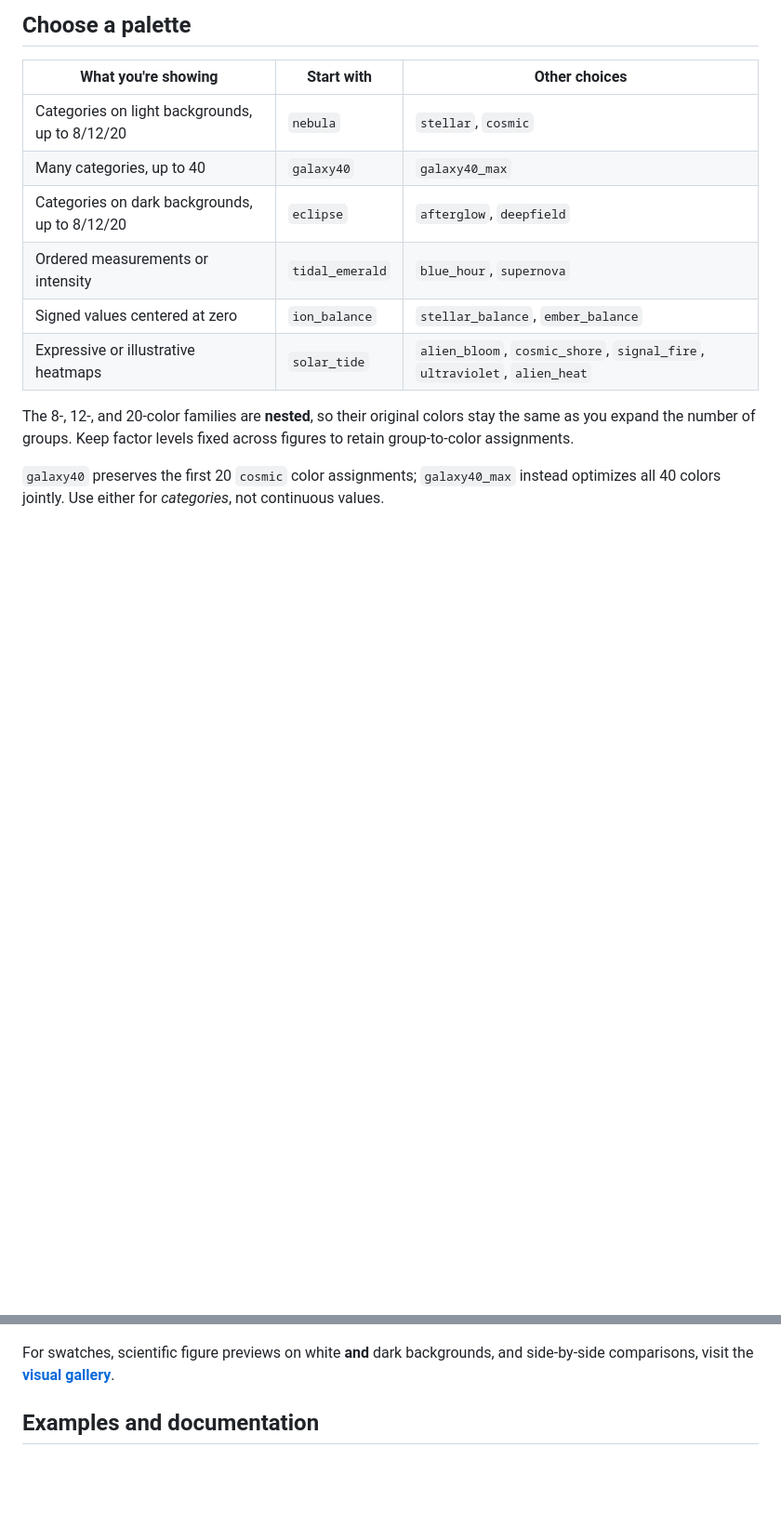
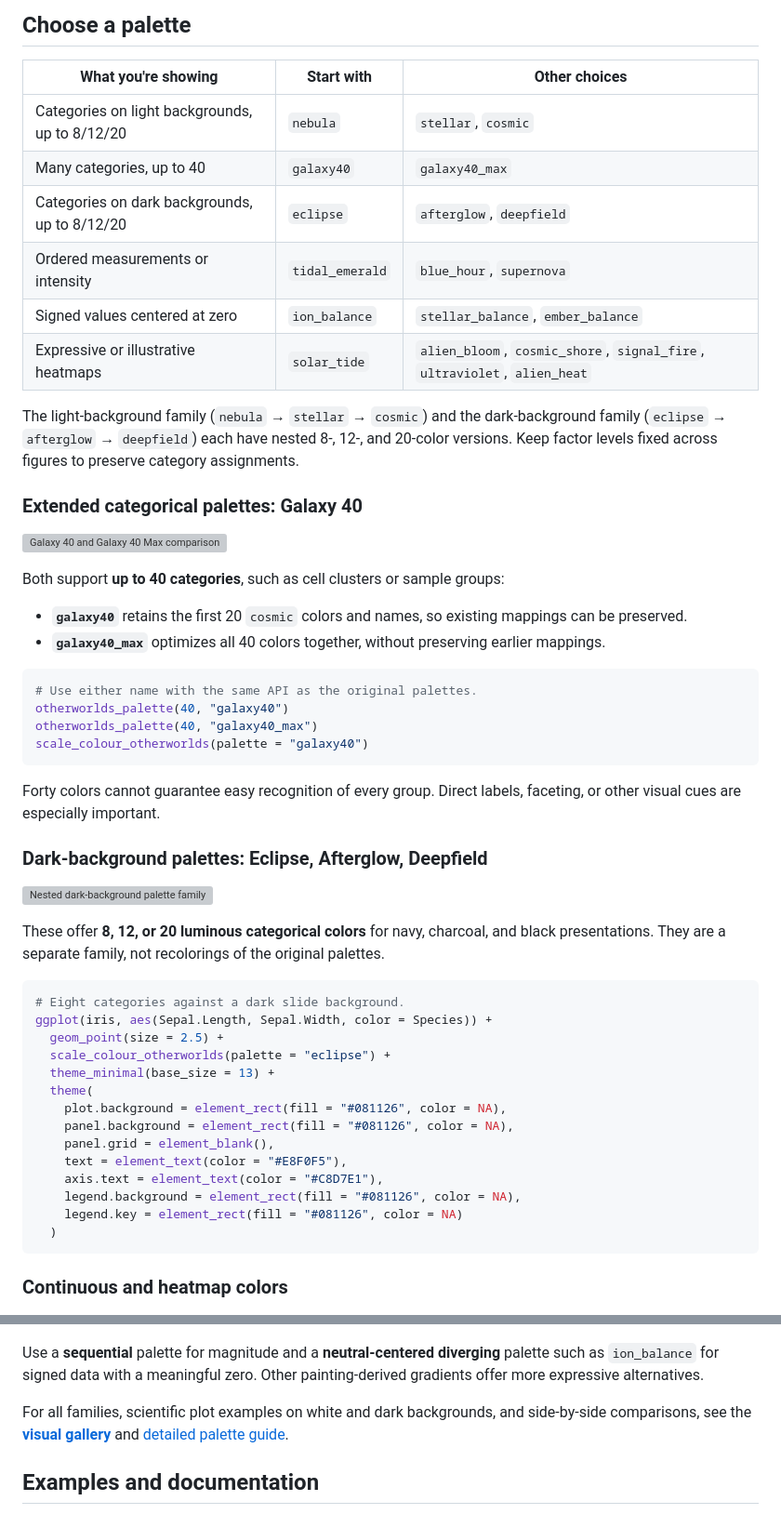
Before and after one commit to aolow/otherworldspalettes, a Markdown page: README.md, 2 parts joined by grey strips. Shown at 93% size. GitHub-like rendering; blank space fills up the shorter version; grey boxes are pictures that could not be loaded.

Commit message:
docs: feature Galaxy 40 and dark palettes prominently in README

````diff
--- a/README.md
+++ b/README.md
@@ -50,13 +50,56 @@ ggplot(faithfuld, aes(waiting, eruptions, fill = density)) +
 | Signed values centered at zero | `ion_balance` | `stellar_balance`, `ember_balance` |
 | Expressive or illustrative heatmaps | `solar_tide` | `alien_bloom`, `cosmic_shore`, `signal_fire`, `ultraviolet`, `alien_heat` |
 
-The 8-, 12-, and 20-color families are **nested**, so their original colors stay the same as you expand the number of groups. Keep factor levels fixed across figures to retain group-to-color assignments.
+The light-background family (`nebula` → `stellar` → `cosmic`) and the dark-background family (`eclipse` → `afterglow` → `deepfield`) each have nested 8-, 12-, and 20-color versions. Keep factor levels fixed across figures to preserve category assignments.
 
-`galaxy40` preserves the first 20 `cosmic` color assignments; `galaxy40_max` instead optimizes all 40 colors jointly. Use either for *categories*, not continuous values.
+### Extended categorical palettes: Galaxy 40
+
+![Galaxy 40 and Galaxy 40 Max comparison](man/figures/galaxy40-comparison.svg)
+
+Both support **up to 40 categories**, such as cell clusters or sample groups:
+
+- **`galaxy40`** retains the first 20 `cosmic` colors and names, so existing mappings can be preserved.
+- **`galaxy40_max`** optimizes all 40 colors together, without preserving earlier mappings.
+
+```r
+# Use either name with the same API as the original palettes.
+otherworlds_palette(40, "galaxy40")
+otherworlds_palette(40, "galaxy40_max")
+scale_colour_otherworlds(palette = "galaxy40")
+```
+
+Forty colors cannot guarantee easy recognition of every group. Direct labels, faceting, or other visual cues are especially important.
+
+### Dark-background palettes: Eclipse, Afterglow, Deepfield
+
+![Nested dark-background palette family](man/figures/dark-palettes.svg)
+
+These offer **8, 12, or 20 luminous categorical colors** for navy, charcoal, and black presentations. They are a separate family, not recolorings of the original palettes.
+
+```r
+# Eight categories against a dark slide background.
+ggplot(iris, aes(Sepal.Length, Sepal.Width, color = Species)) +
+  geom_point(size = 2.5) +
+  scale_colour_otherworlds(palette = "eclipse") +
+  theme_minimal(base_size = 13) +
+  theme(
+    plot.background = element_rect(fill = "#081126", color = NA),
+    panel.background = element_rect(fill = "#081126", color = NA),
+    panel.grid = element_blank(),
+    text = element_text(color = "#E8F0F5"),
+    axis.text = element_text(color = "#C8D7E1"),
+    legend.background = element_rect(fill = "#081126", color = NA),
+    legend.key = element_rect(fill = "#081126", color = NA)
+  )
+```
+
+### Continuous and heatmap colors
 
 ![Sequential palettes](man/figures/continuous-palettes.png)
 
-For swatches, scientific figure previews on white **and** dark backgrounds, and side-by-side comparisons, visit the **[visual gallery](docs/vignette-gallery.md)**.
+Use a **sequential** palette for magnitude and a **neutral-centered diverging** palette such as `ion_balance` for signed data with a meaningful zero. Other painting-derived gradients offer more expressive alternatives.
+
+For all families, scientific plot examples on white and dark backgrounds, and side-by-side comparisons, see the **[visual gallery](docs/vignette-gallery.md)** and [detailed palette guide](docs/palette-guide.md).
 
 ## Examples and documentation
 
````
